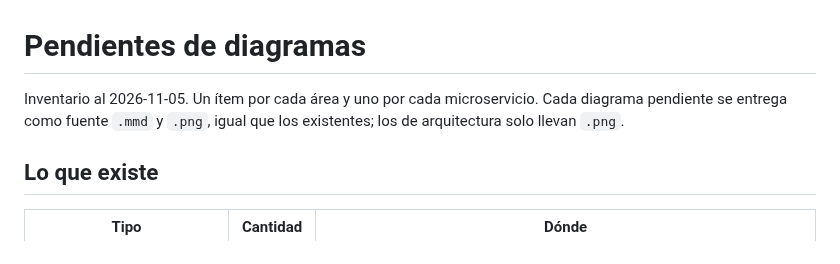
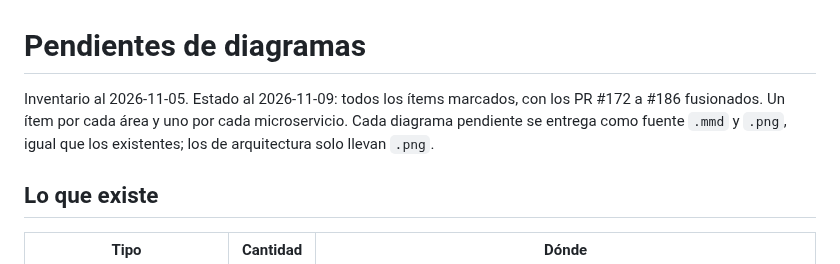
Before and after one commit to josesaid/EMPRESA_JOSESAID, a Markdown page: pendientes/pendientes-diagramas.md, the part around one of its changes. GitHub-like rendering.

Commit message:
docs(pendientes): marca como completados los diagramas ya fusionados
Co-Authored-By: Claude Haiku 5.5 <noreply@anthropic.com>
Claude-Session: https://claude.ai/code/session_01QDKu8QPGbTqSWtHiDCncub

```diff
--- a/pendientes/pendientes-diagramas.md
+++ b/pendientes/pendientes-diagramas.md
@@ -1,6 +1,6 @@
 # Pendientes de diagramas
 
-Inventario al 2026-11-05. Un ítem por cada área y uno por cada microservicio. Cada diagrama pendiente se entrega como fuente `.mmd` y `.png`, igual que los existentes; los de arquitectura solo llevan `.png`.
+Inventario al 2026-11-05. Estado al 2026-11-09: todos los ítems marcados, con los PR #172 a #186 fusionados. Un ítem por cada área y uno por cada microservicio. Cada diagrama pendiente se entrega como fuente `.mmd` y `.png`, igual que los existentes; los de arquitectura solo llevan `.png`.
 
 ## Lo que existe
 
```
Also changed, not shown: other parts of pendientes/pendientes-diagramas.md (+24 -24 lines).
